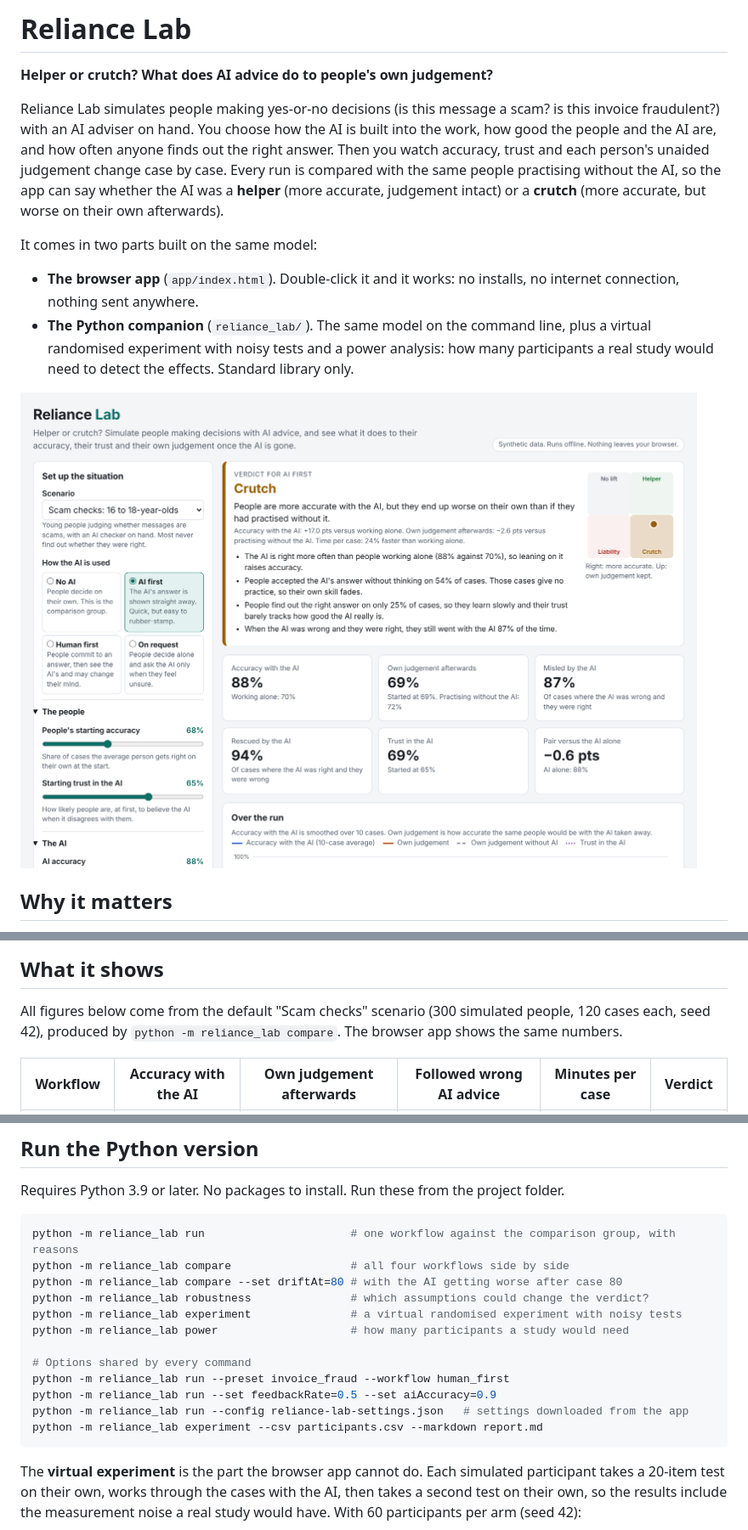
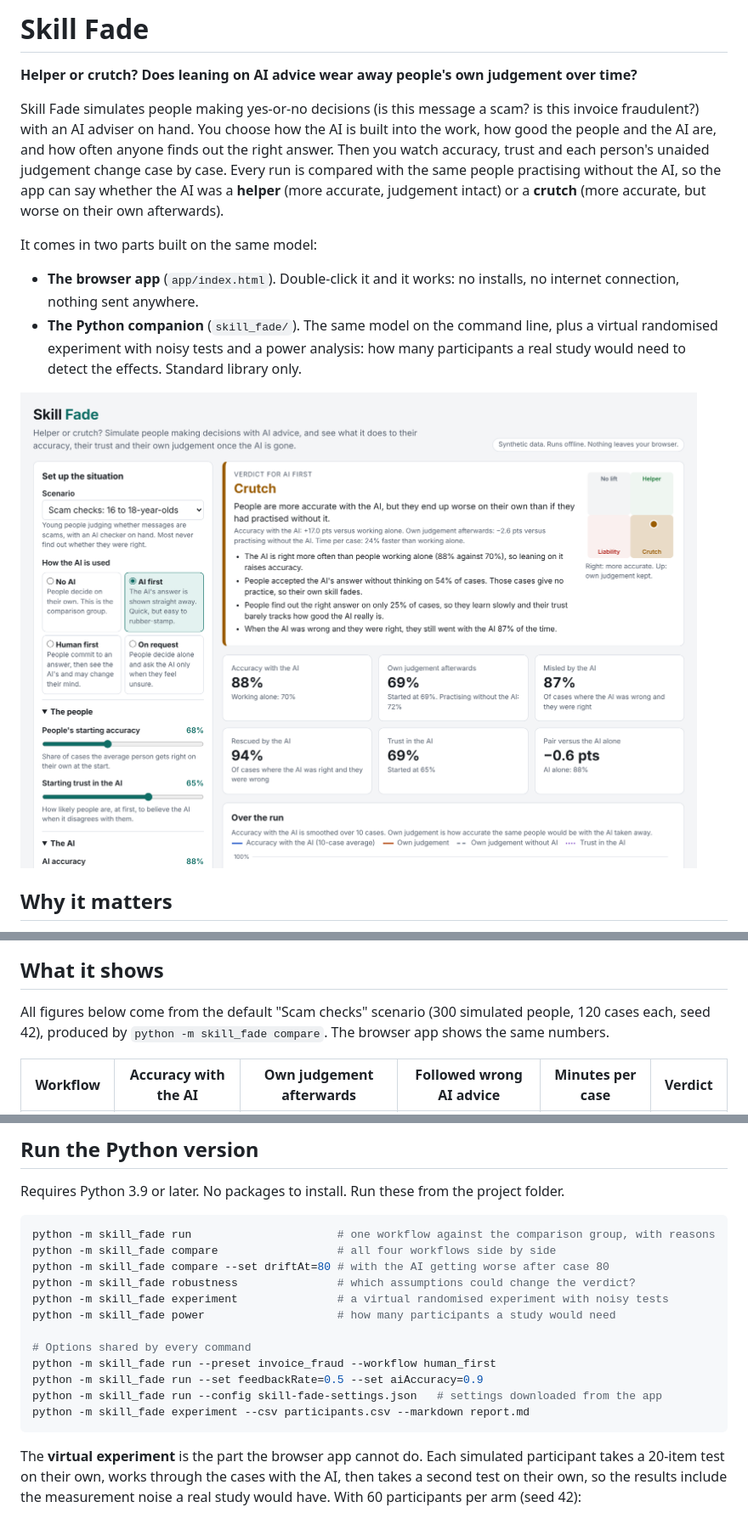
Before and after one commit to bb414/daily-builds, a Markdown page: README.md, 3 parts joined by grey strips. Shown at 85% size. Drawn GitHub-style; pictures changed too: docs/desktop.png.

Commit message:
Rename to Skill Fade to avoid clashing with a same-day build, add a related builds section, tidy disclosure markers

````diff
--- a/README.md
+++ b/README.md
@@ -1,11 +1,11 @@
-# Reliance Lab
+# Skill Fade
 
-**Helper or crutch? What does AI advice do to people's own judgement?**
+**Helper or crutch? Does leaning on AI advice wear away people's own judgement over time?**
 
-Reliance Lab simulates people making yes-or-no decisions (is this message a scam? is this invoice fraudulent?) with an AI adviser on hand. You choose how the AI is built into the work, how good the people and the AI are, and how often anyone finds out the right answer. Then you watch accuracy, trust and each person's unaided judgement change case by case. Every run is compared with the same people practising without the AI, so the app can say whether the AI was a **helper** (more accurate, judgement intact) or a **crutch** (more accurate, but worse on their own afterwards).
+Skill Fade simulates people making yes-or-no decisions (is this message a scam? is this invoice fraudulent?) with an AI adviser on hand. You choose how the AI is built into the work, how good the people and the AI are, and how often anyone finds out the right answer. Then you watch accuracy, trust and each person's unaided judgement change case by case. Every run is compared with the same people practising without the AI, so the app can say whether the AI was a **helper** (more accurate, judgement intact) or a **crutch** (more accurate, but worse on their own afterwards).
 
 It comes in two parts built on the same model:
 
 - **The browser app** (`app/index.html`). Double-click it and it works: no installs, no internet connection, nothing sent anywhere.
-- **The Python companion** (`reliance_lab/`). The same model on the command line, plus a virtual randomised experiment with noisy tests and a power analysis: how many participants a real study would need to detect the effects. Standard library only.
+- **The Python companion** (`skill_fade/`). The same model on the command line, plus a virtual randomised experiment with noisy tests and a power analysis: how many participants a real study would need to detect the effects. Standard library only.
 
@@ -54,7 +61,7 @@ It works on a phone as well as a desktop, every control can be used with a keybo
 
 ## What it shows
 
-All figures below come from the default "Scam checks" scenario (300 simulated people, 120 cases each, seed 42), produced by `python -m reliance_lab compare`. The browser app shows the same numbers.
+All figures below come from the default "Scam checks" scenario (300 simulated people, 120 cases each, seed 42), produced by `python -m skill_fade compare`. The browser app shows the same numbers.
 
 | Workflow | Accuracy with the AI | Own judgement afterwards | Followed wrong AI advice | Minutes per case | Verdict |
 |---|---|---|---|---|---|
@@ -76,18 +83,18 @@ The same pattern (AI first is a crutch, the other two are helpers) holds in the
 Requires Python 3.9 or later. No packages to install. Run these from the project folder.
 
 ```bash
-python -m reliance_lab run                      # one workflow against the comparison group, with reasons
-python -m reliance_lab compare                  # all four workflows side by side
-python -m reliance_lab compare --set driftAt=80 # with the AI getting worse after case 80
-python -m reliance_lab robustness               # which assumptions could change the verdict?
-python -m reliance_lab experiment               # a virtual randomised experiment with noisy tests
-python -m reliance_lab power                    # how many participants a study would need
+python -m skill_fade run                      # one workflow against the comparison group, with reasons
+python -m skill_fade compare                  # all four workflows side by side
+python -m skill_fade compare --set driftAt=80 # with the AI getting worse after case 80
+python -m skill_fade robustness               # which assumptions could change the verdict?
+python -m skill_fade experiment               # a virtual randomised experiment with noisy tests
+python -m skill_fade power                    # how many participants a study would need
 
 # Options shared by every command
-python -m reliance_lab run --preset invoice_fraud --workflow human_first
-python -m reliance_lab run --set feedbackRate=0.5 --set aiAccuracy=0.9
-python -m reliance_lab run --config reliance-lab-settings.json   # settings downloaded from the app
-python -m reliance_lab experiment --csv participants.csv --markdown report.md
+python -m skill_fade run --preset invoice_fraud --workflow human_first
+python -m skill_fade run --set feedbackRate=0.5 --set aiAccuracy=0.9
+python -m skill_fade run --config skill-fade-settings.json   # settings downloaded from the app
+python -m skill_fade experiment --csv participants.csv --markdown report.md
 ```
 
 The **virtual experiment** is the part the browser app cannot do. Each simulated participant takes a 20-item test on their own, works through the cases with the AI, then takes a second test on their own, so the results include the measurement noise a real study would have. With 60 participants per arm (seed 42):
````
Also changed, not shown: other parts of README.md (+12 -5 lines), docs/phone.png, 17 other files.
